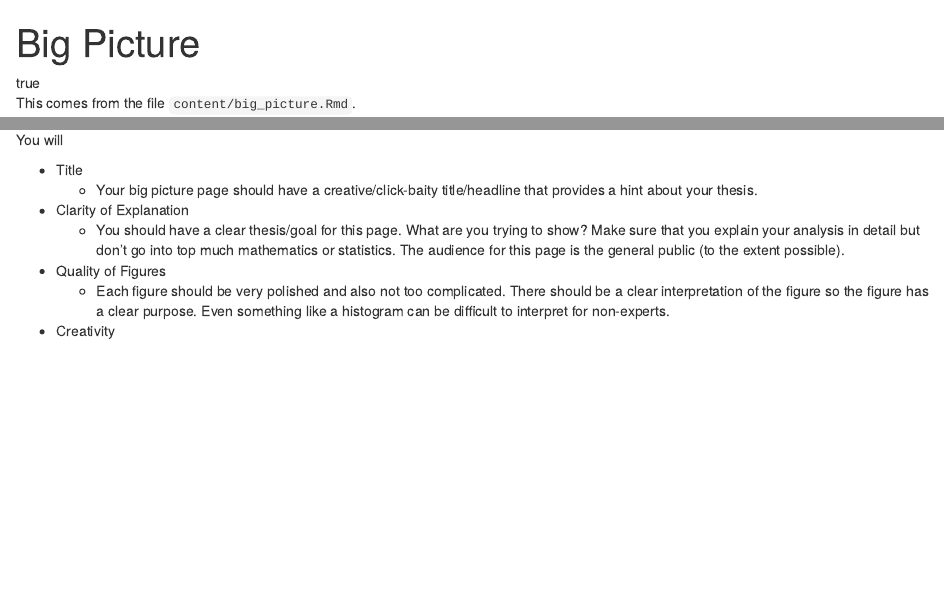
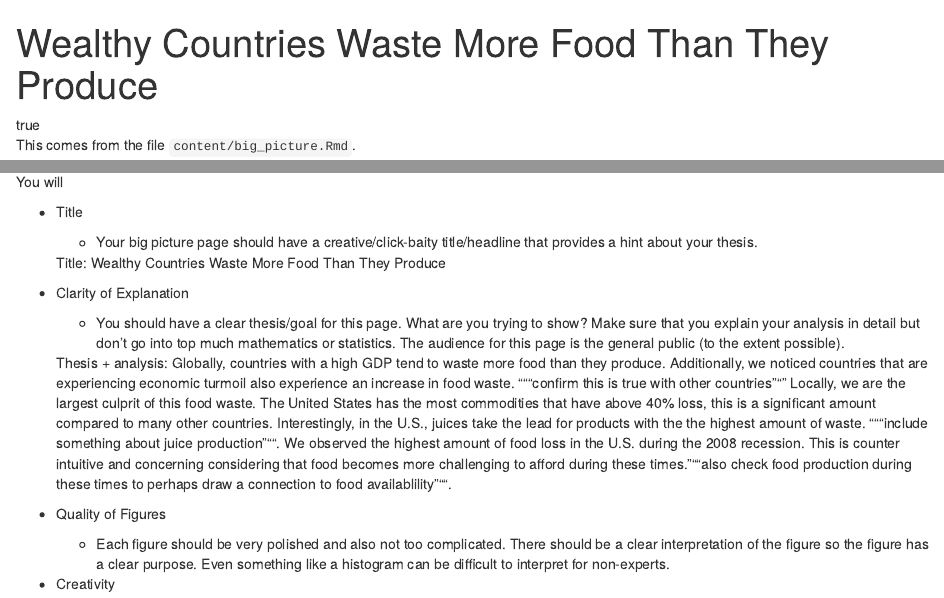
Before and after one commit to sussmanbu/ma4615-fa22-final-project-the_a_team, an R Markdown document (content/big_picture.Rmd): the page in a window 1100 px wide, from its top, and a second part further down, joined at a grey line. Rendered offline with R 4.5, knitr and Pandoc, with nearby package versions.

Commit message:
first draft commit

```diff
--- a/content/big_picture.Rmd
+++ b/content/big_picture.Rmd
@@ -1,8 +1,8 @@
 ---
-title: Big Picture
-description:
+title: Wealthy Countries Waste More Food Than They Produce
+description: aaaaaaaaaa
 toc: true
-featuredImage: /images/The_Big_Picture_2.jpeg
+featuredImage: /images/Big_Picture_Food_Waste.jpeg
 featuredVideo:
 draft: false
 ---
@@ -17,16 +17,28 @@ Think of this page as your 538/Upshot style article. This means that you should
 
 You will
 
+* Title
+  * Your big picture page should have a creative/click-baity title/headline that provides a hint about your thesis.
+
+  Title: Wealthy Countries Waste More Food Than They Produce
+
+* Clarity of Explanation
+  * You should have a clear thesis/goal for this page. What are you trying to show? Make sure that you explain your analysis in detail but don't go into top much mathematics or statistics. The audience for this page is the general public (to the extent possible).
+
+  Thesis + analysis: Globally, countries with a high GDP tend to waste more food than they produce. Additionally, we noticed countries that are experiencing economic turmoil also experience an increase in food waste. """confirm this is true with other countries"""
+  Locally, we are the largest culprit of this food waste. The United States has the most commodities that have above 40% loss, this is a significant amount compared to many other countries. Interestingly, in the U.S., juices take the lead for products with the the highest amount of waste. """include something about juice production""". We observed the highest amount of food loss in the U.S. during the 2008 recession. This is counter intuitive and concerning considering that food becomes more challenging to afford during these times. """also check food production during these times to perhaps draw a connection to food availablility """.
+
+* Quality of Figures
+  * Each figure should be very polished and also not too complicated. There should be a clear interpretation of the figure so the figure has a clear purpose. Even something like a histogram can be difficult to interpret for non-experts.
 
 
-* Title
-  * Your big picture page should have a creative/click-baity title/headline that provides a hint about your thesis.
-* Clarity of Explanation
-  * You should have a clear thesis/goal for this page. What are you trying to show? Make sure that you explain your analysis in detail but don't go into top much mathematics or statistics. The audience for this page is the general public (to the extent possible).
-* Quality of Figures
-  * Each figure should be very polished and also not too complicated. There should be a clear interpretation of the figure so the figure has a clear purpose. Even something like a histogram can be difficult to interpret for non-experts.
+
+
 * Creativity
   * Do your best to make things interesting. Think of a story. Think of how each part of your analysis supports the previous part or provides a different perspective.
+
+
+
 
 **Note**: This page should have no code visible, i.e. use `echo=FALSE`.
 
```
